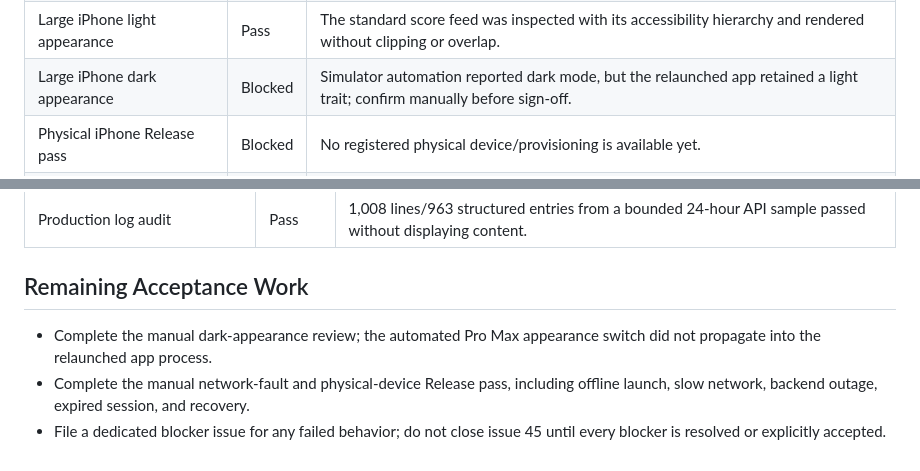
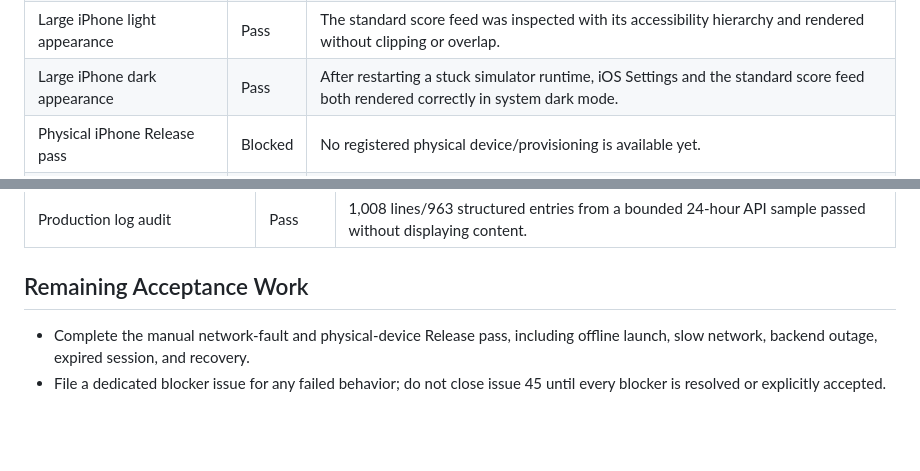
Before and after one commit to EmilioG2004/Ruski-Report, a Markdown page: docs/project-management/release-qualification-evidence.md, 2 parts joined by grey strips. Drawn GitHub-style; blank space fills up the shorter version.

Commit message:
ISSUE 45: Confirm large dark appearance

```diff
--- a/docs/project-management/release-qualification-evidence.md
+++ b/docs/project-management/release-qualification-evidence.md
@@ -26,7 +26,7 @@ release-candidate run and link any blocker to its GitHub issue.
 | Large iPhone unit suite | Pass | iPhone 17 Pro Max on iOS 26.5; 96 tests passed serially. |
 | Large iPhone UI suite | Pass | iPhone 17 Pro Max on iOS 26.5; 17 tests passed serially with one simulator destination. |
 | Large iPhone light appearance | Pass | The standard score feed was inspected with its accessibility hierarchy and rendered without clipping or overlap. |
-| Large iPhone dark appearance | Blocked | Simulator automation reported dark mode, but the relaunched app retained a light trait; confirm manually before sign-off. |
+| Large iPhone dark appearance | Pass | After restarting a stuck simulator runtime, iOS Settings and the standard score feed both rendered correctly in system dark mode. |
 | Physical iPhone Release pass | Blocked | No registered physical device/provisioning is available yet. |
 | Network/failure-state pass | Blocked | Offline launch, slow network, backend outage, expired session, and recovery still require the manual device pass. |
 
@@ -52,8 +52,6 @@ release-candidate run and link any blocker to its GitHub issue.
 
 ## Remaining Acceptance Work
 
-- Complete the manual dark-appearance review; the automated Pro Max appearance
-  switch did not propagate into the relaunched app process.
 - Complete the manual network-fault and physical-device Release pass, including
   offline launch, slow network, backend outage, expired session, and recovery.
 - File a dedicated blocker issue for any failed behavior; do not close issue 45
```
